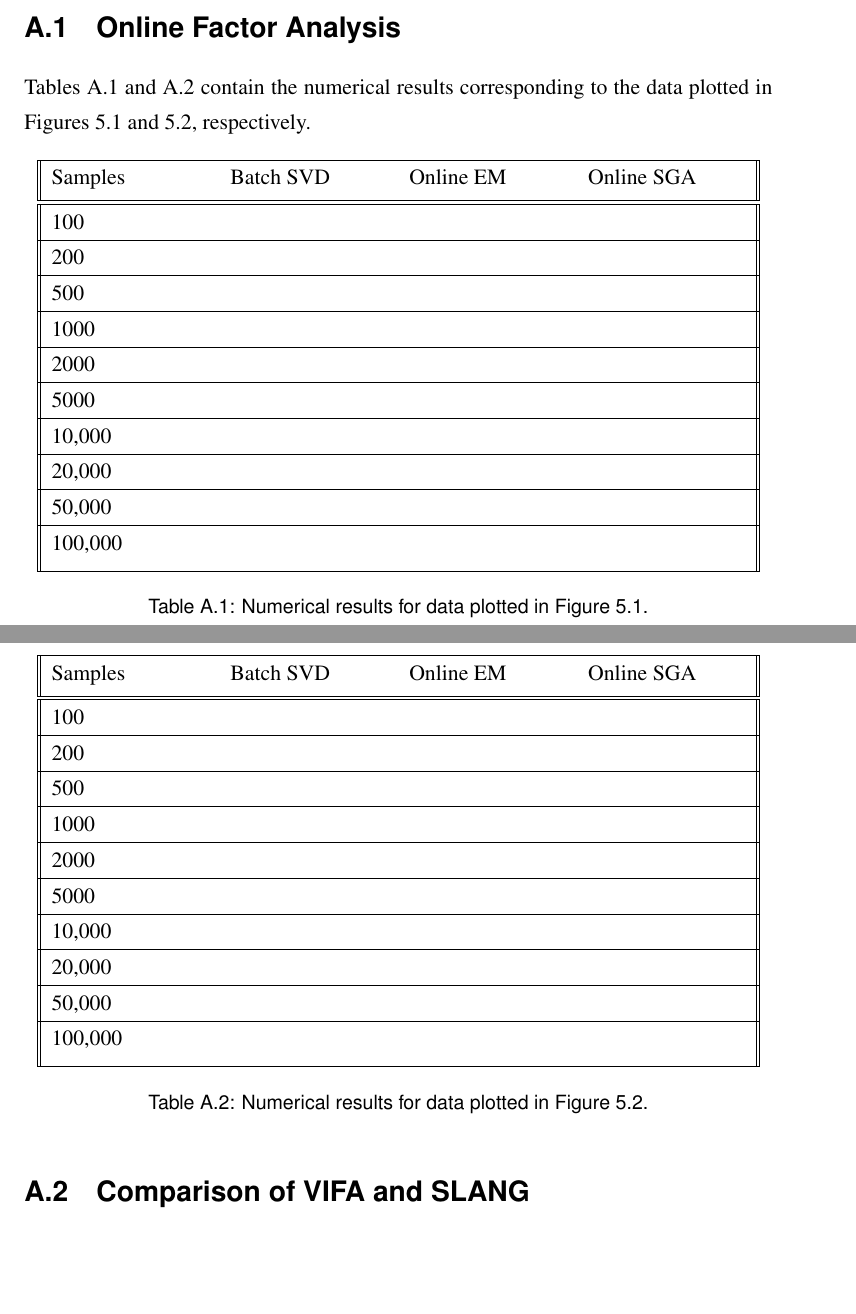
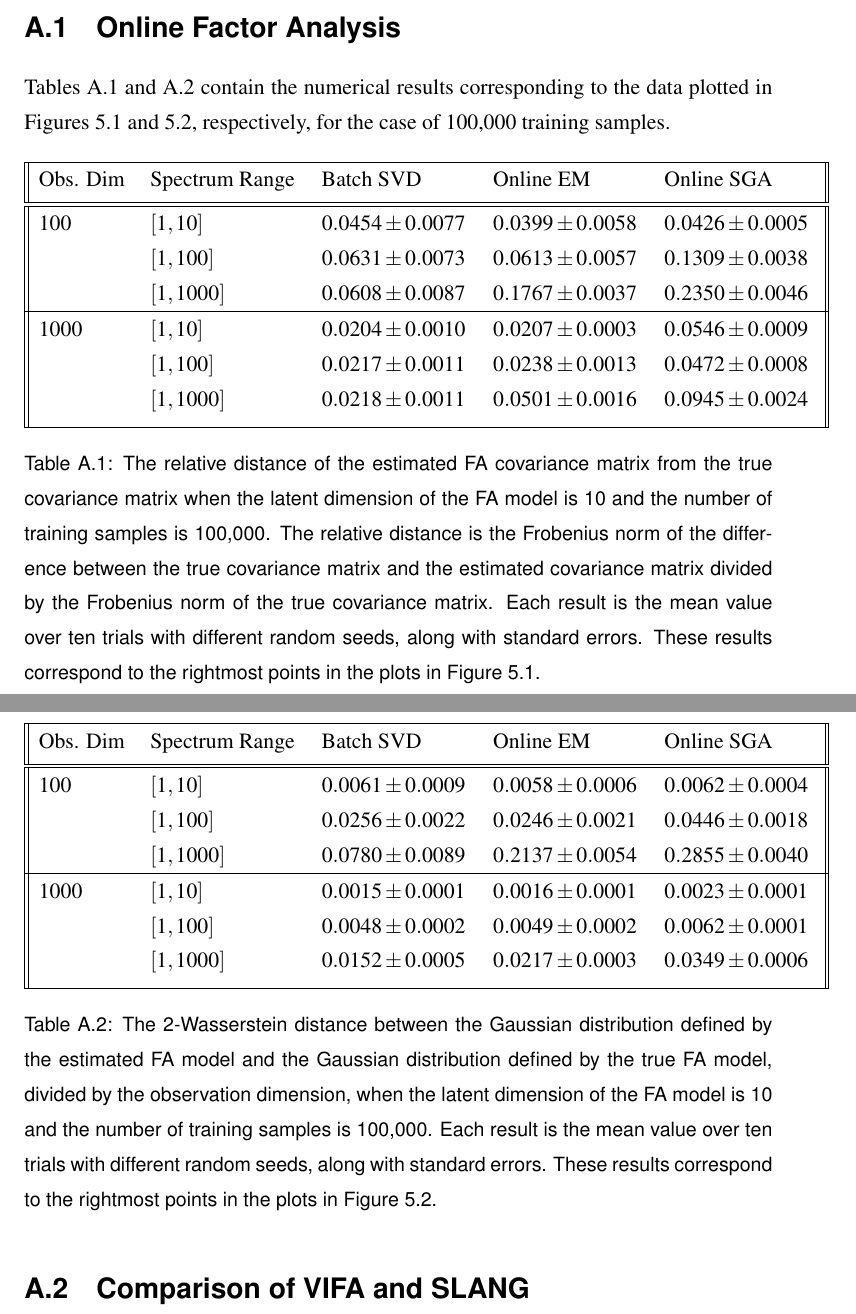
Before and after one commit to ayeright/swafa, a LaTeX thesis (thesis/main.tex): two parts of pages 57 and 58 of 59, joined at a grey line, cut so that both start at the same text, the shorter picture padded with empty space. Compiled offline with pdfLaTeX.

Commit message:
add numerical results for online factor analysis experiments

```diff
--- a/thesis/main.tex
+++ b/thesis/main.tex
@@ -1514,71 +1516,48 @@ usual late penalties based on your final submission time.
 
  \section{Online Factor Analysis}
 
-Tables \ref{table:fa_covar_distance} and \ref{table:fa_wasserstein} contain the numerical results corresponding to the data plotted in  Figures \ref{fig:fa_covar_distance} and \ref{fig:fa_wasserstein}, respectively.
-
- \begin{table}[h!]
+Tables \ref{table:fa_covar_distance} and \ref{table:fa_wasserstein} contain the numerical results corresponding to the data plotted in  Figures \ref{fig:fa_covar_distance} and \ref{fig:fa_wasserstein}, respectively, for the case of 100,000 training samples.
+
+\begin{table}[h!]
 	\begin{center}
-		\begin{tabular}{|| p{0.21\linewidth} p{0.21\linewidth} p{0.21\linewidth} p{0.21\linewidth} ||}
+		\begin{tabular}{|| p{0.12\linewidth} p{0.20\linewidth} p{0.20\linewidth} p{0.20\linewidth} p{0.20\linewidth} ||}
  			\hline
- 			Samples & Batch SVD & Online EM & Online SGA \\ [0.5ex]
+ 			Obs. Dim & Spectrum Range & Batch SVD & Online EM & Online SGA \\ [0.5ex]
  			\hline\hline
-			100 &  &  &  \\
+			100 	& $[1, 10]$ 	& $0.0454 \pm 0.0077$ 	& $0.0399 \pm 0.0058$	& $0.0426 \pm 0.0005$ \\
+				& $[1, 100]$ 	& $0.0631 \pm 0.0073$ 	& $0.0613 \pm 0.0057$ 	& $0.1309 \pm 0.0038$ \\
+				& $[1, 1000]$	& $0.0608 \pm 0.0087$ 	& $0.1767 \pm 0.0037$ 	& $0.2350 \pm 0.0046$ \\
 			\hline
-			200 &  &  &  \\
-			\hline
-			500 &  &  &  \\
-			\hline
-			1000 &  &  &  \\
-			\hline
-			2000 &  &  &  \\
-			\hline
-			5000 &  &  &  \\
-			\hline
-			10,000 &  &  &  \\
-			\hline
-			20,000 &  &  &  \\
-			\hline
-			50,000 &  &  &  \\
-			\hline
- 			100,000 &  &  &  \\ [1ex]
+			1000	& $[1, 10]$ 	& $0.0204 \pm 0.0010$ 	& $0.0207 \pm 0.0003$ 	& $0.0546 \pm 0.0009$ \\
+				& $[1, 100]$ 	& $0.0217 \pm 0.0011$ 	& $0.0238 \pm 0.0013$ 	& $0.0472 \pm 0.0008$ \\
+				& $[1, 1000]$ 	& $0.0218 \pm 0.0011$ 	& $0.0501 \pm 0.0016$ 	& $0.0945 \pm 0.0024$ \\ [1ex]
 			\hline
 		\end{tabular}
-		\caption{Numerical results for data plotted in Figure \ref{fig:fa_covar_distance}.}
+		\caption{The relative distance of the estimated FA covariance matrix from the true covariance matrix when the latent dimension of the FA model is 10 and the number of training samples is 100,000. The relative distance is the Frobenius norm of the difference between the true covariance matrix and the estimated covariance matrix divided by the Frobenius norm of the true covariance matrix. Each result is the mean value over ten trials with different random seeds, along with standard errors. These results correspond to the rightmost points in the plots in Figure \ref{fig:fa_covar_distance}.}
 		\label{table:fa_covar_distance}
 	\end{center}
 \end{table}
 
 \begin{table}[h!]
 	\begin{center}
-		\begin{tabular}{|| p{0.21\linewidth} p{0.21\linewidth} p{0.21\linewidth} p{0.21\linewidth} ||}
+		\begin{tabular}{|| p{0.12\linewidth} p{0.20\linewidth} p{0.20\linewidth} p{0.20\linewidth} p{0.20\linewidth} ||}
  			\hline
- 			Samples & Batch SVD & Online EM & Online SGA \\ [0.5ex]
+ 			Obs. Dim & Spectrum Range & Batch SVD & Online EM & Online SGA \\ [0.5ex]
  			\hline\hline
-			100 &  &  &  \\
+			100 	& $[1, 10]$ 	& $0.0061 \pm 0.0009$ 	& $0.0058 \pm 0.0006$ 	& $0.0062 \pm 0.0004$ \\
+				& $[1, 100]$ 	& $0.0256 \pm 0.0022$ 	& $0.0246 \pm 0.0021$ 	& $0.0446 \pm 0.0018$ \\
+				& $[1, 1000]$	& $0.0780 \pm 0.0089$ 	& $0.2137 \pm 0.0054$ 	& $0.2855 \pm 0.0040$ \\
 			\hline
-			200 &  &  &  \\
-			\hline
-			500 &  &  &  \\
-			\hline
-			1000 &  &  &  \\
-			\hline
-			2000 &  &  &  \\
-			\hline
-			5000 &  &  &  \\
-			\hline
-			10,000 &  &  &  \\
-			\hline
-			20,000 &  &  &  \\
-			\hline
-			50,000 &  &  &  \\
-			\hline
- 			100,000 &  &  &  \\ [1ex]
+			1000	& $[1, 10]$ 	& $0.0015 \pm 0.0001$ 	& $0.0016 \pm 0.0001$ 	& $0.0023 \pm 0.0001$ \\
+				& $[1, 100]$ 	& $0.0048 \pm 0.0002$ 	& $0.0049 \pm 0.0002$ 	& $0.0062 \pm 0.0001$ \\
+				& $[1, 1000]$ 	& $0.0152 \pm 0.0005$ 	& $0.0217 \pm 0.0003$ 	& $0.0349 \pm 0.0006$ \\ [1ex]
 			\hline
 		\end{tabular}
-		\caption{Numerical results for data plotted in Figure \ref{fig:fa_wasserstein}.}
+		\caption{The 2-Wasserstein distance between the Gaussian distribution defined by the estimated FA model and the Gaussian distribution defined by the true FA model, divided by the observation dimension, when the latent dimension of the FA model is 10 and the number of training samples is 100,000. Each result is the mean value over ten trials with different random seeds, along with standard errors. These results correspond to the rightmost points in the plots in Figure \ref{fig:fa_wasserstein}.}
 		\label{table:fa_wasserstein}
 	\end{center}
 \end{table}
+
 
 % \section{Linear Regression Predictions}\label{appendix:linear_regression_predictions}
 %
```
Also changed, not shown: thesis/main.pdf, thesis/main.tex (38 more changed lines).
